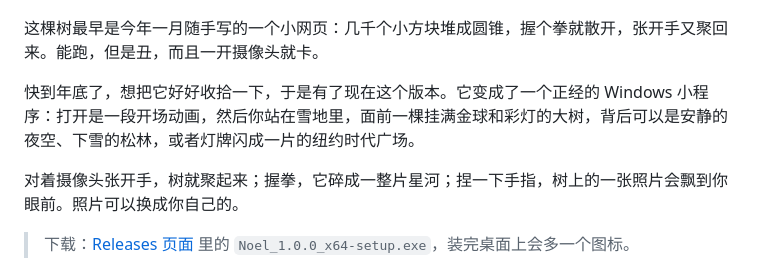
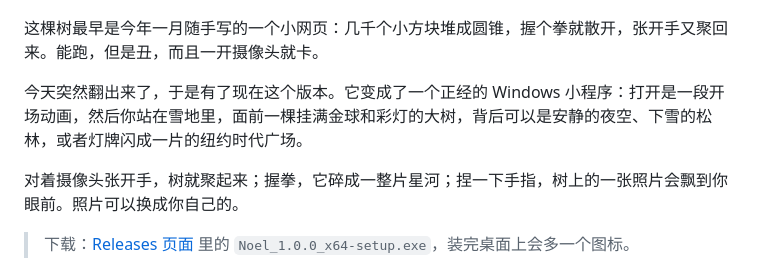
Before and after one commit to shihshdh/noel-christmas-tree, a Markdown page: README.md, the part around the change. GitHub-like rendering.

Commit message:
更新 README.md

```diff
--- a/README.md
+++ b/README.md
@@ -4,7 +4,7 @@
 
 这棵树最早是今年一月随手写的一个小网页：几千个小方块堆成圆锥，握个拳就散开，张开手又聚回来。能跑，但是丑，而且一开摄像头就卡。
 
-快到年底了，想把它好好收拾一下，于是有了现在这个版本。它变成了一个正经的 Windows 小程序：打开是一段开场动画，然后你站在雪地里，面前一棵挂满金球和彩灯的大树，背后可以是安静的夜空、下雪的松林，或者灯牌闪成一片的纽约时代广场。
+今天突然翻出来了，于是有了现在这个版本。它变成了一个正经的 Windows 小程序：打开是一段开场动画，然后你站在雪地里，面前一棵挂满金球和彩灯的大树，背后可以是安静的夜空、下雪的松林，或者灯牌闪成一片的纽约时代广场。
 
 对着摄像头张开手，树就聚起来；握拳，它碎成一整片星河；捏一下手指，树上的一张照片会飘到你眼前。照片可以换成你自己的。
 
```
